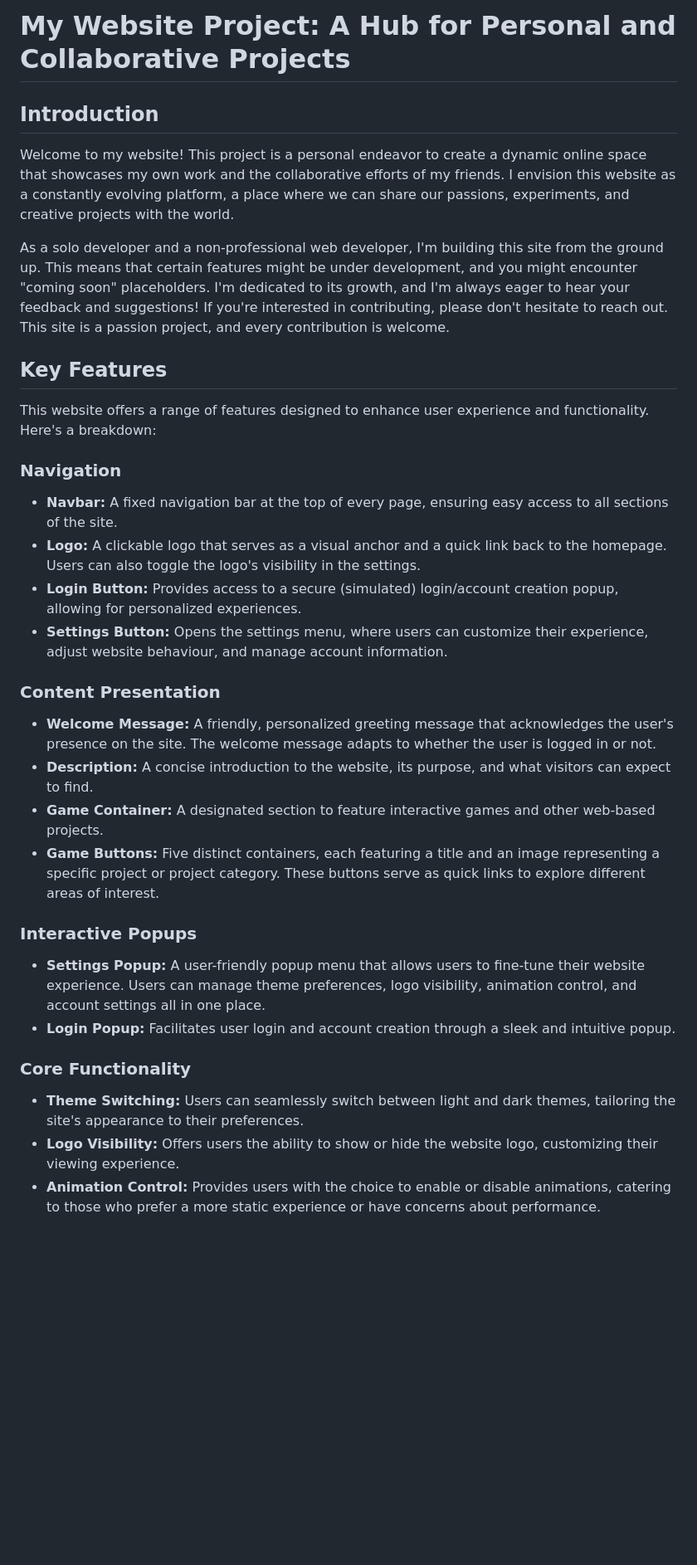
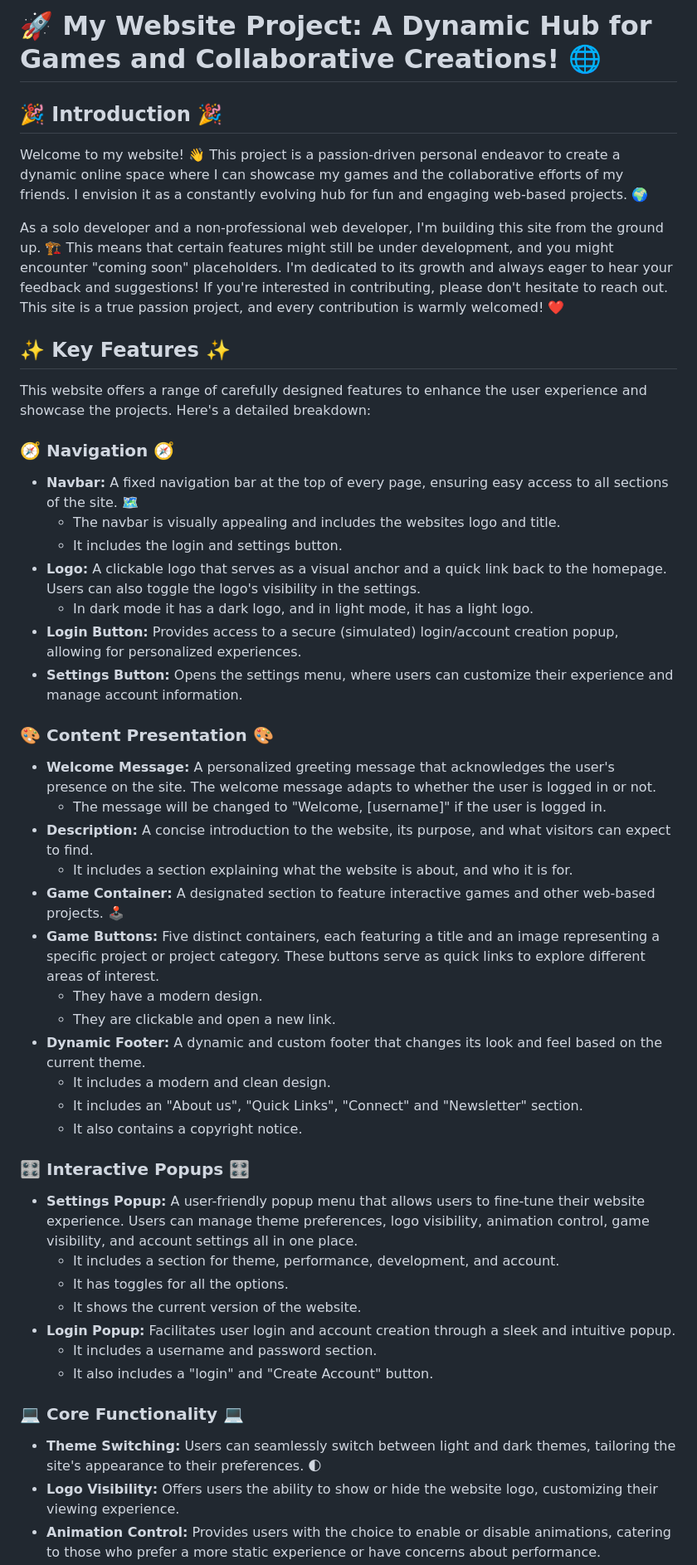
Before and after one commit to CazyUndee/My-Current-Website, a Markdown page: README.md, the part around the change printed below. Shown: that part at 83% size. GitHub-like rendering; blank space fills up the shorter version.

```diff
--- a/README.md
+++ b/README.md
@@ -1,36 +1,52 @@
-# My Website Project: A Hub for Personal and Collaborative Projects
+# 🚀 My Website Project: A Dynamic Hub for Games and Collaborative Creations! 🌐
 
-## Introduction
+## 🎉 Introduction 🎉
 
-Welcome to my website! This project is a personal endeavor to create a dynamic online space that showcases my own work and the collaborative efforts of my friends.  I envision this website as a constantly evolving platform, a place where we can share our passions, experiments, and creative projects with the world.
+Welcome to my website! 👋 This project is a passion-driven personal endeavor to create a dynamic online space where I can showcase my games and the collaborative efforts of my friends. I envision it as a constantly evolving hub for fun and engaging web-based projects. 🌍
 
-As a solo developer and a non-professional web developer, I'm building this site from the ground up. This means that certain features might be under development, and you might encounter "coming soon" placeholders. I'm dedicated to its growth, and I'm always eager to hear your feedback and suggestions! If you're interested in contributing, please don't hesitate to reach out. This site is a passion project, and every contribution is welcome.
+As a solo developer and a non-professional web developer, I'm building this site from the ground up. 🏗️ This means that certain features might still be under development, and you might encounter "coming soon" placeholders. I'm dedicated to its growth and always eager to hear your feedback and suggestions! If you're interested in contributing, please don't hesitate to reach out. This site is a true passion project, and every contribution is warmly welcomed! ❤️
 
-## Key Features
+## ✨ Key Features ✨
 
-This website offers a range of features designed to enhance user experience and functionality. Here's a breakdown:
+This website offers a range of carefully designed features to enhance the user experience and showcase the projects. Here's a detailed breakdown:
 
-### Navigation
+### 🧭 Navigation 🧭
 
-*   **Navbar:** A fixed navigation bar at the top of every page, ensuring easy access to all sections of the site.
+*   **Navbar:** A fixed navigation bar at the top of every page, ensuring easy access to all sections of the site. 🗺️
+    * The navbar is visually appealing and includes the websites logo and title.
+    * It includes the login and settings button.
 *   **Logo:** A clickable logo that serves as a visual anchor and a quick link back to the homepage. Users can also toggle the logo's visibility in the settings.
+    * In dark mode it has a dark logo, and in light mode, it has a light logo.
 *   **Login Button:** Provides access to a secure (simulated) login/account creation popup, allowing for personalized experiences.
-*   **Settings Button:** Opens the settings menu, where users can customize their experience, adjust website behaviour, and manage account information.
+*   **Settings Button:** Opens the settings menu, where users can customize their experience and manage account information.
 
-### Content Presentation
+### 🎨 Content Presentation 🎨
 
-*   **Welcome Message:** A friendly, personalized greeting message that acknowledges the user's presence on the site. The welcome message adapts to whether the user is logged in or not.
+*   **Welcome Message:** A personalized greeting message that acknowledges the user's presence on the site. The welcome message adapts to whether the user is logged in or not.
+    * The message will be changed to "Welcome, \[username]" if the user is logged in.
 *   **Description:** A concise introduction to the website, its purpose, and what visitors can expect to find.
-*   **Game Container:** A designated section to feature interactive games and other web-based projects.
+    * It includes a section explaining what the website is about, and who it is for.
+*   **Game Container:** A designated section to feature interactive games and other web-based projects. 🕹️
 *   **Game Buttons:** Five distinct containers, each featuring a title and an image representing a specific project or project category. These buttons serve as quick links to explore different areas of interest.
+    * They have a modern design.
+    * They are clickable and open a new link.
+* **Dynamic Footer:** A dynamic and custom footer that changes its look and feel based on the current theme.
+    * It includes a modern and clean design.
+    * It includes an "About us", "Quick Links", "Connect" and "Newsletter" section.
+    * It also contains a copyright notice.
 
-### Interactive Popups
+### 🎛️ Interactive Popups 🎛️
 
-*   **Settings Popup:** A user-friendly popup menu that allows users to fine-tune their website experience. Users can manage theme preferences, logo visibility, animation control, and account settings all in one place.
+*   **Settings Popup:** A user-friendly popup menu that allows users to fine-tune their website experience. Users can manage theme preferences, logo visibility, animation control, game visibility, and account settings all in one place.
+    * It includes a section for theme, performance, development, and account.
+    * It has toggles for all the options.
+    * It shows the current version of the website.
 *   **Login Popup:** Facilitates user login and account creation through a sleek and intuitive popup.
+    * It includes a username and password section.
+    * It also includes a "login" and "Create Account" button.
 
-### Core Functionality
+### 💻 Core Functionality 💻
 
-*   **Theme Switching:** Users can seamlessly switch between light and dark themes, tailoring the site's appearance to their preferences.
+*   **Theme Switching:** Users can seamlessly switch between light and dark themes, tailoring the site's appearance to their preferences. 🌓
 *   **Logo Visibility:** Offers users the ability to show or hide the website logo, customizing their viewing experience.
 *   **Animation Control:** Provides users with the choice to enable or disable animations, catering to those who prefer a more static experience or have concerns about performance.
```
Also changed, not shown: other parts of README.md (+68 -51 lines).
